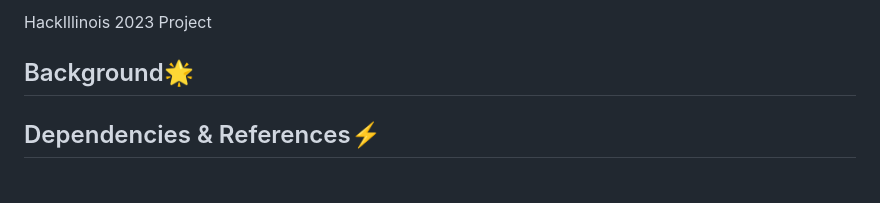
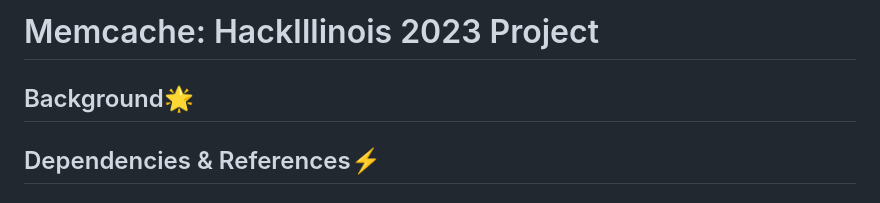
Before and after one commit to jackskennel/hackillinois-2023, a Markdown page: README.md, the part around the change. Rendered like a GitHub page.

Commit message:
Add project name to README

```diff
--- a/README.md
+++ b/README.md
@@ -1,6 +1,7 @@
-HackIllinois 2023 Project
+# Memcache: HackIllinois 2023 Project
 
 ## Background🌟
+
 
 ## Dependencies & References⚡
 
```
